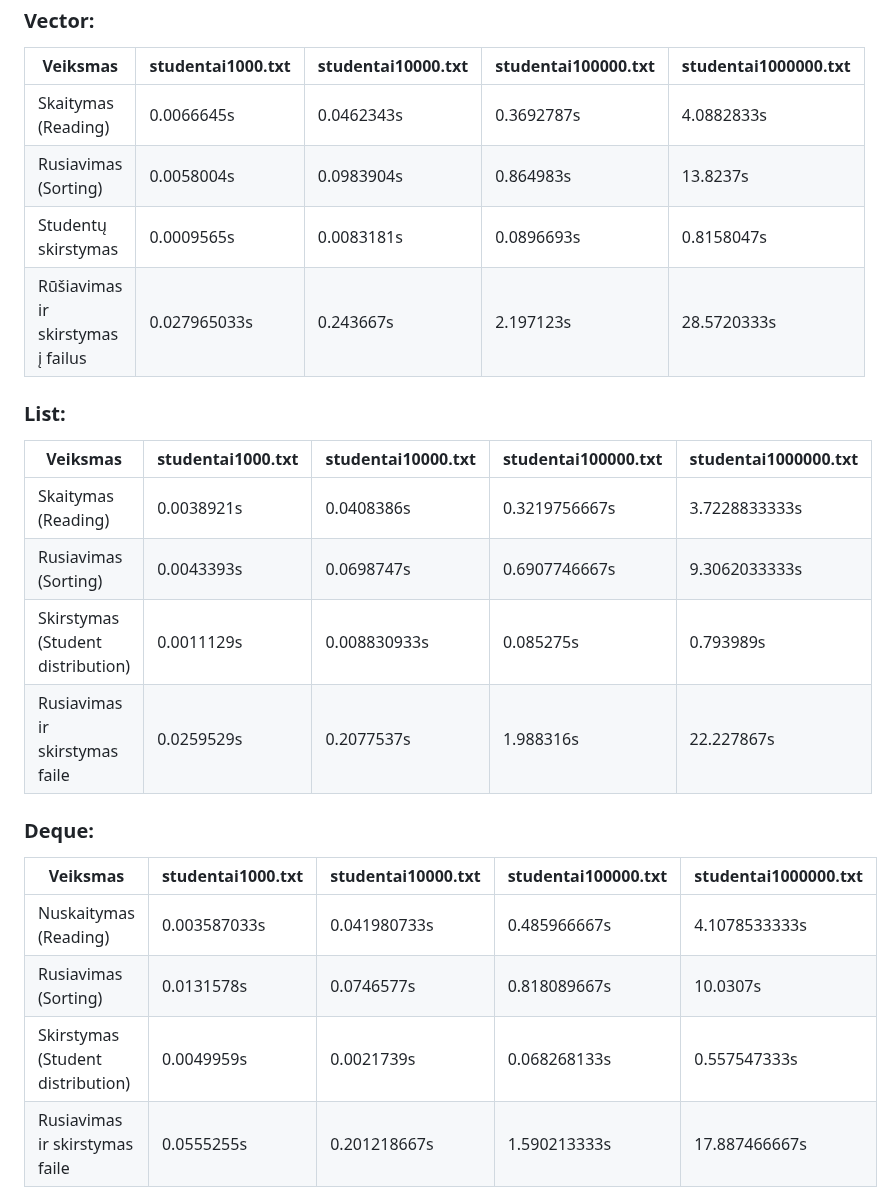
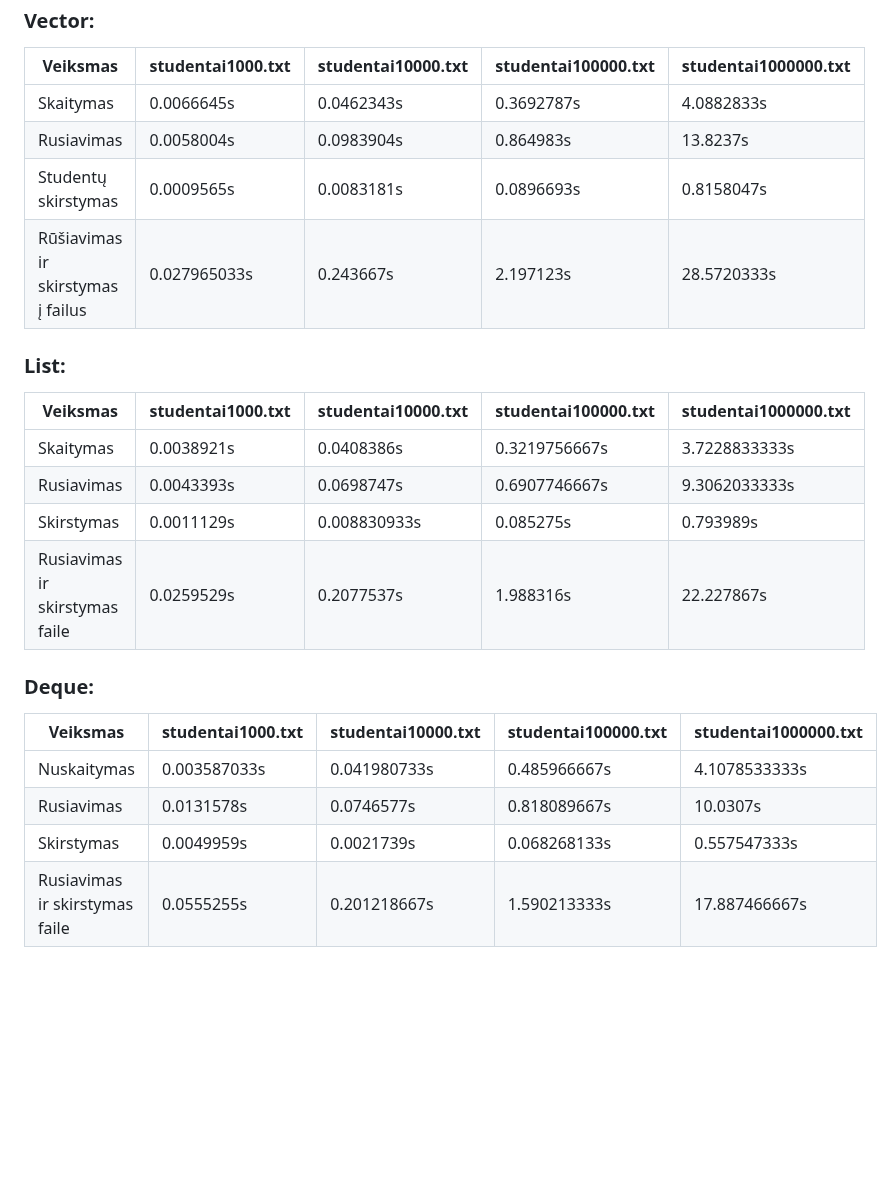
Before and after one commit to UgIzMo/Objektinisprog3, a Markdown page: README.md, the part around one of its changes. GitHub-like rendering; blank space fills up the shorter version.

```diff
--- a/README.md
+++ b/README.md
@@ -219,8 +219,8 @@ Testas nr.1
 
 | Veiksmas           | studentai1000.txt | studentai10000.txt | studentai100000.txt | studentai1000000.txt |
 |---------------------|-------------------|--------------------|---------------------|----------------------|
-| Skaitymas (Reading) | 0.0066645s        | 0.0462343s         | 0.3692787s          | 4.0882833s           |
-| Rusiavimas (Sorting)| 0.0058004s        | 0.0983904s         | 0.864983s           | 13.8237s             |
+| Skaitymas | 0.0066645s        | 0.0462343s         | 0.3692787s          | 4.0882833s           |
+| Rusiavimas | 0.0058004s        | 0.0983904s         | 0.864983s           | 13.8237s             |
 | Studentų skirstymas| 0.0009565s        | 0.0083181s         | 0.0896693s          | 0.8158047s           |
 | Rūšiavimas ir skirstymas į failus | 0.027965033s | 0.243667s          | 2.197123s           | 28.5720333s          |
 
@@ -228,18 +228,18 @@ Testas nr.1
 
 | Veiksmas           | studentai1000.txt | studentai10000.txt | studentai100000.txt | studentai1000000.txt |
 |---------------------|-------------------|--------------------|---------------------|----------------------|
-| Skaitymas (Reading) | 0.0038921s        | 0.0408386s         | 0.3219756667s       | 3.7228833333s        |
-| Rusiavimas (Sorting)| 0.0043393s        | 0.0698747s         | 0.6907746667s       | 9.3062033333s        |
-| Skirstymas (Student distribution) | 0.0011129s | 0.008830933s   | 0.085275s           | 0.793989s            |
+| Skaitymas  | 0.0038921s        | 0.0408386s         | 0.3219756667s       | 3.7228833333s        |
+| Rusiavimas | 0.0043393s        | 0.0698747s         | 0.6907746667s       | 9.3062033333s        |
+| Skirstymas  | 0.0011129s | 0.008830933s   | 0.085275s           | 0.793989s            |
 | Rusiavimas ir skirstymas faile | 0.0259529s  | 0.2077537s        | 1.988316s           | 22.227867s           |
 
 ### Deque:
 
 | Veiksmas           | studentai1000.txt | studentai10000.txt | studentai100000.txt | studentai1000000.txt |
 |---------------------|-------------------|--------------------|---------------------|----------------------|
-| Nuskaitymas (Reading) | 0.003587033s     | 0.041980733s       | 0.485966667s        | 4.1078533333s        |
-| Rusiavimas (Sorting)| 0.0131578s        | 0.0746577s         | 0.818089667s        | 10.0307s             |
-| Skirstymas (Student distribution) | 0.0049959s | 0.0021739s     | 0.068268133s        | 0.557547333s         |
+| Nuskaitymas | 0.003587033s     | 0.041980733s       | 0.485966667s        | 4.1078533333s        |
+| Rusiavimas | 0.0131578s        | 0.0746577s         | 0.818089667s        | 10.0307s             |
+| Skirstymas | 0.0049959s | 0.0021739s     | 0.068268133s        | 0.557547333s         |
 | Rusiavimas ir skirstymas faile | 0.0555255s  | 0.201218667s      | 1.590213333s        | 17.887466667s        |
 
 
```
Also changed, not shown: other parts of README.md (+8 -8 lines).
